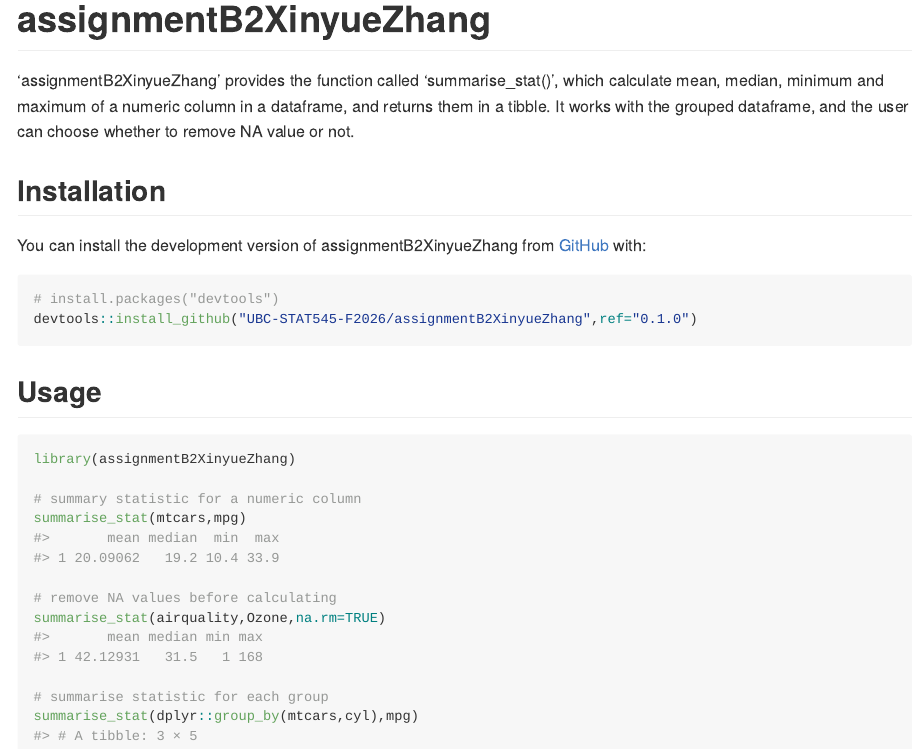
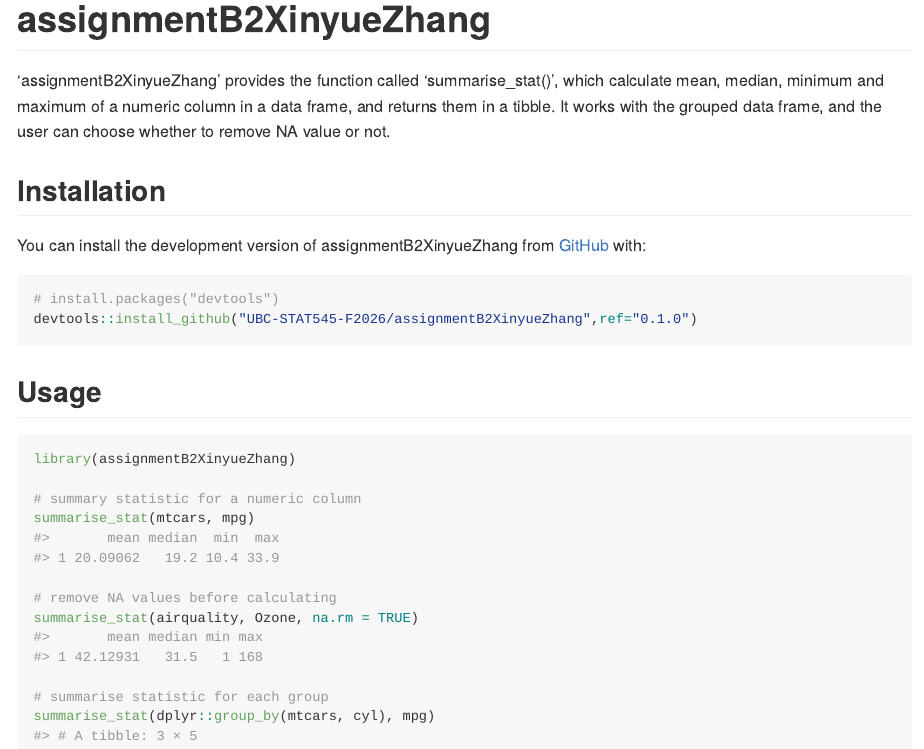
Before and after one commit to UBC-STAT545-F2026/assignmentB2XinyueZhang, an R Markdown document (README.Rmd): the page in a window 1100 px wide, from its top. The pictures show the output file README.md that the author committed with the source, drawn offline in the style of GitHub.

Commit message:
Fix grammar in documentation and README

```diff
--- a/README.Rmd
+++ b/README.Rmd
@@ -18,7 +18,7 @@ knitr::opts_chunk$set(
 <!-- badges: start -->
 <!-- badges: end -->
 
-'assignmentB2XinyueZhang' provides the function called 'summarise_stat()', which calculate mean, median, minimum and maximum of a numeric column in a dataframe, and returns them in a tibble. It works with the grouped dataframe, and the user can choose whether to remove NA value or not.
+'assignmentB2XinyueZhang' provides the function called 'summarise_stat()', which calculate mean, median, minimum and maximum of a numeric column in a data frame, and returns them in a tibble. It works with the grouped data frame, and the user can choose whether to remove NA value or not.
 
 ## Installation
 
```
Also changed, not shown: R/summarise_stat.R (+13 -13 lines), README.md, README.Rmd (6 more changed lines), 1 other file.
